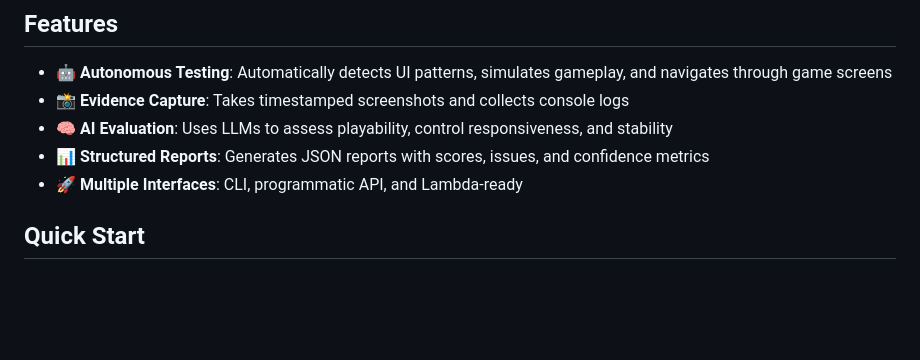
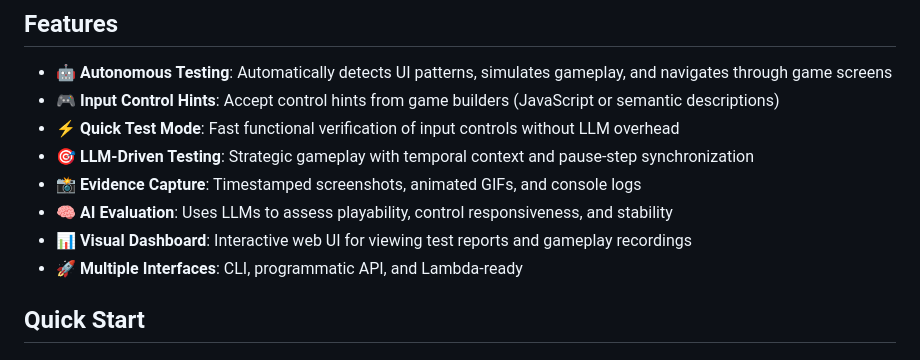
Before and after one commit to karinje/dreamup, a Markdown page: README.md, the part around one of its changes. Rendered like a GitHub page; blank space fills up the shorter version.

```diff
--- a/README.md
+++ b/README.md
@@ -9,9 +9,12 @@ DreamUp QA Agent autonomously tests browser games by simulating user interaction
 ## Features
 
 - 🤖 **Autonomous Testing**: Automatically detects UI patterns, simulates gameplay, and navigates through game screens
-- 📸 **Evidence Capture**: Takes timestamped screenshots and collects console logs
+- 🎮 **Input Control Hints**: Accept control hints from game builders (JavaScript or semantic descriptions)
+- ⚡ **Quick Test Mode**: Fast functional verification of input controls without LLM overhead
+- 🎯 **LLM-Driven Testing**: Strategic gameplay with temporal context and pause-step synchronization
+- 📸 **Evidence Capture**: Timestamped screenshots, animated GIFs, and console logs
 - 🧠 **AI Evaluation**: Uses LLMs to assess playability, control responsiveness, and stability
-- 📊 **Structured Reports**: Generates JSON reports with scores, issues, and confidence metrics
+- 📊 **Visual Dashboard**: Interactive web UI for viewing test reports and gameplay recordings
 - 🚀 **Multiple Interfaces**: CLI, programmatic API, and Lambda-ready
 
 ## Quick Start
```
Also changed, not shown: other parts of README.md (+86 -29 lines).
